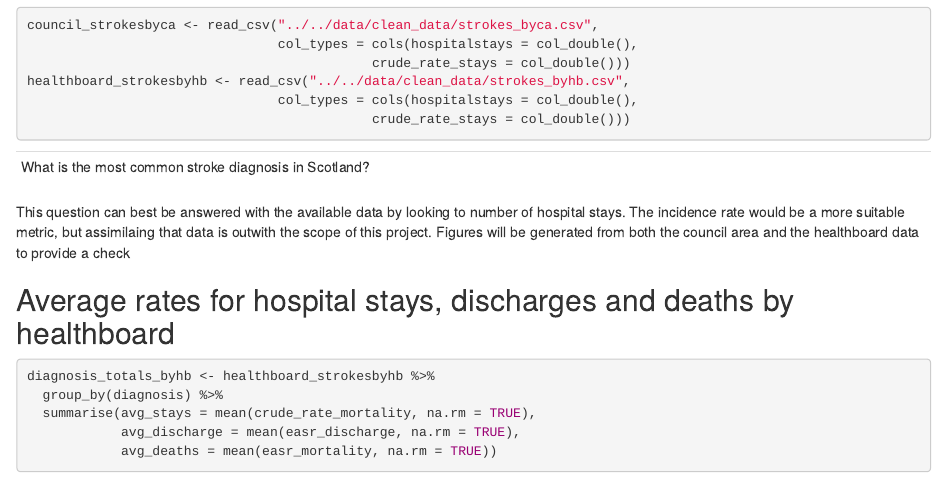
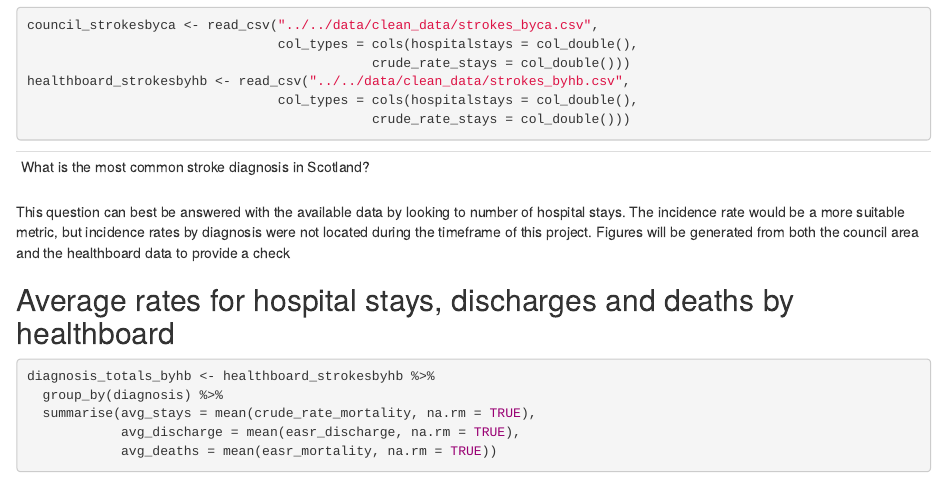
Before and after one commit to laurenausoleil/strokes_in_scotland, an R Markdown document (code/analysis/analysis_q1_q2.Rmd): the page in a window 1100 px wide, from 360 px down. Rendered offline with R 4.5, knitr and Pandoc, with nearby package versions.

Commit message:
end analysis, all code functional

```diff
--- a/code/analysis/analysis_q1_q2.Rmd
+++ b/code/analysis/analysis_q1_q2.Rmd
@@ -22,7 +22,7 @@ healthboard_strokesbyhb <- read_csv("../../data/clean_data/strokes_byhb.csv",
 What is the most common stroke diagnosis in Scotland?
 ----
 
-This question can best be answered with the available data by looking to number of hospital stays. The incidence rate would be a more suitable metric, but assimilaing that data is outwith the scope of this project.
+This question can best be answered with the available data by looking to number of hospital stays. The incidence rate would be a more suitable metric, but incidence rates by diagnosis were not located during the timeframe of this project.
 Figures will be generated from both the council area and the healthboard data to provide a check
 
 ## Average rates for hospital stays, discharges and deaths by healthboard
```
